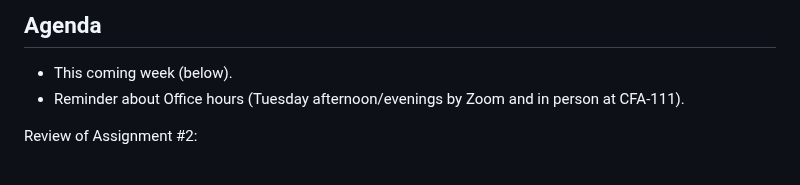
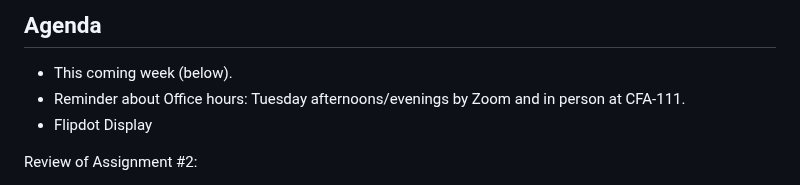
Before and after one commit to golanlevin/60-212, a Markdown page: 2024/daily_notes/20240904.md, the part around one of its changes. GitHub-like rendering.

```diff
--- a/2024/daily_notes/20240904.md
+++ b/2024/daily_notes/20240904.md
@@ -6,7 +6,8 @@
 ## Agenda
 
 * This coming week (below).
-* Reminder about Office hours (Tuesday afternoon/evenings by Zoom and in person at CFA-111).
+* Reminder about Office hours: Tuesday afternoons/evenings by Zoom and in person at CFA-111.
+* Flipdot Display
 
 Review of Assignment #2:
 
```
Also changed, not shown: other parts of 2024/daily_notes/20240904.md (+24 -17 lines), openprocessing_images/mountains.gif (added).
